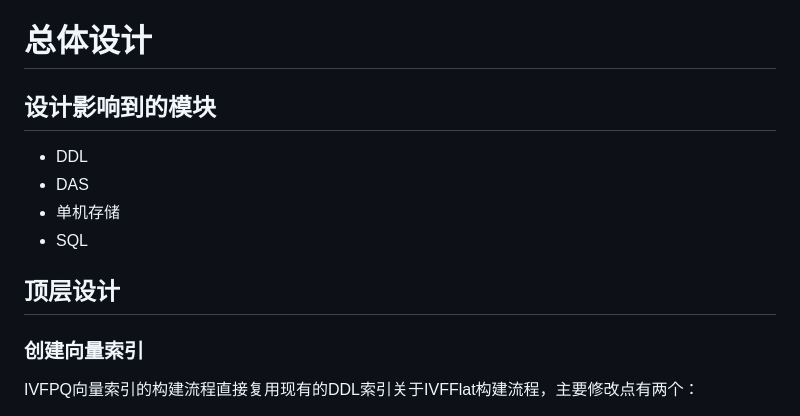
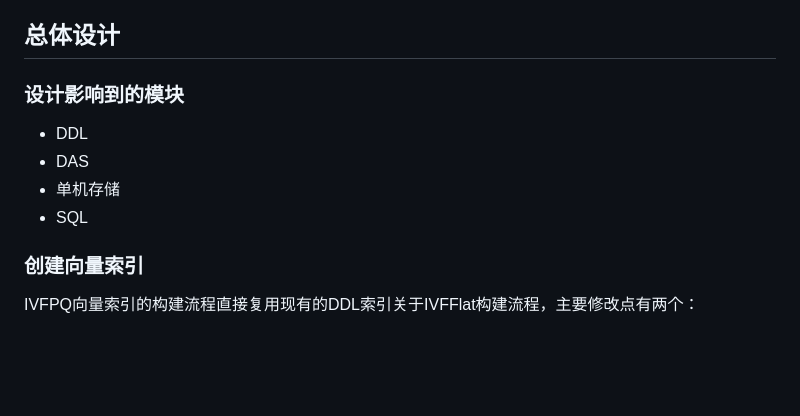
Before and after one commit to HollowMan6/My-OSPP-Summer, a Markdown page: 2024-24f5f0165/蒋嵩林-24f5f0165-结项报告.md, the part around one of its changes. Drawn GitHub-style; blank space fills up the shorter version.

```diff
--- a/2024-24f5f0165/README.md
+++ b/2024-24f5f0165/蒋嵩林-24f5f0165-结项报告.md
@@ -23,14 +29,13 @@ IVFPQ 作为融合了倒排索引和乘积量化的向量索引结构，相比
 - 第1段残差[-0.05, -0.25]，和第1段各个细聚类中心暴搜比较，得出最近邻的是[-0.13, -0.17]
 - 那么待查询向量[0.9, 2.1, 3.05, 3.95], 与"以[1.1, 1.9, 3.1, 4.2]为一级量化结果，且第0分段残差细聚类中心是[-0.07, 0.15]，第1分段残差细聚类中心是[-0.13, -0.17]"代表的原始向量，distance = dist([0.9, 2.1, 3.05, 3.95], [1.1, 1.9, 3.1, 4.2]) + dist([-0.2, 0.2], [-0.07, 0.15]) + dist([-0.05, -0.25], [-0.13, -0.17])，即：待查询向量与粗聚类中心距离 + sum 各分段(dist(待查询向量与粗聚类中心残差分段，分段对应的最近邻细聚类中心向量))。
 
-# 总体设计
-## 设计影响到的模块
+## 总体设计
+### 设计影响到的模块
 - DDL
 - DAS
 - 单机存储
 - SQL
 
-## 顶层设计
 ### 创建向量索引
 IVFPQ向量索引的构建流程直接复用现有的DDL索引关于IVFFlat构建流程，主要修改点有两个：
 
```
Also changed, not shown: other parts of 2024-24f5f0165/蒋嵩林-24f5f0165-结项报告.md (+56 -28 lines).
